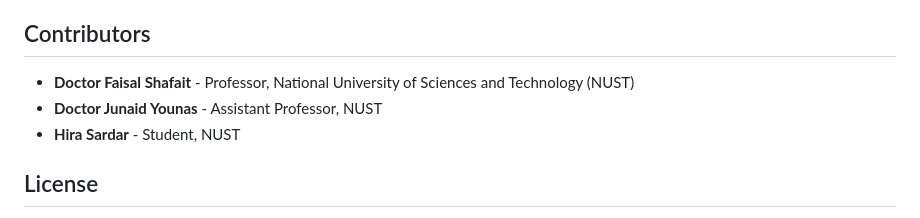
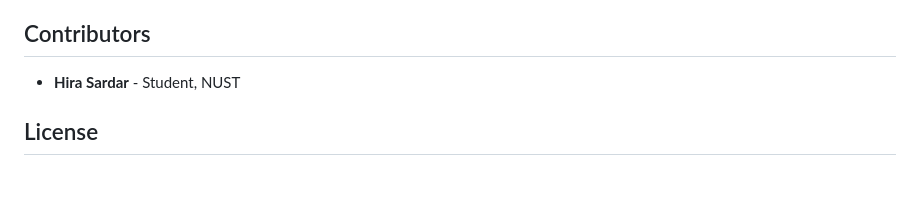
Before and after one commit to HiraSardar123/3D-Brain-Visualization, a Markdown page: README.md, the part around the change. Rendered like a GitHub page; blank space fills up the shorter version.

Commit message:
Update contributors section in README.md
Removed contributor details for Doctors Faisal Shafait and Junaid Younas.

```diff
--- a/README.md
+++ b/README.md
@@ -75,8 +75,6 @@ This project is an interactive web application that allows users to explore 3D m
 - **Edit content**: Update the HTML or JS files for new information or features.
 
 ## Contributors
-- **Doctor Faisal Shafait** - Professor, National University of Sciences and Technology (NUST)
-- **Doctor Junaid Younas** - Assistant Professor, NUST
 - **Hira Sardar** - Student, NUST
 
 ## License
```
